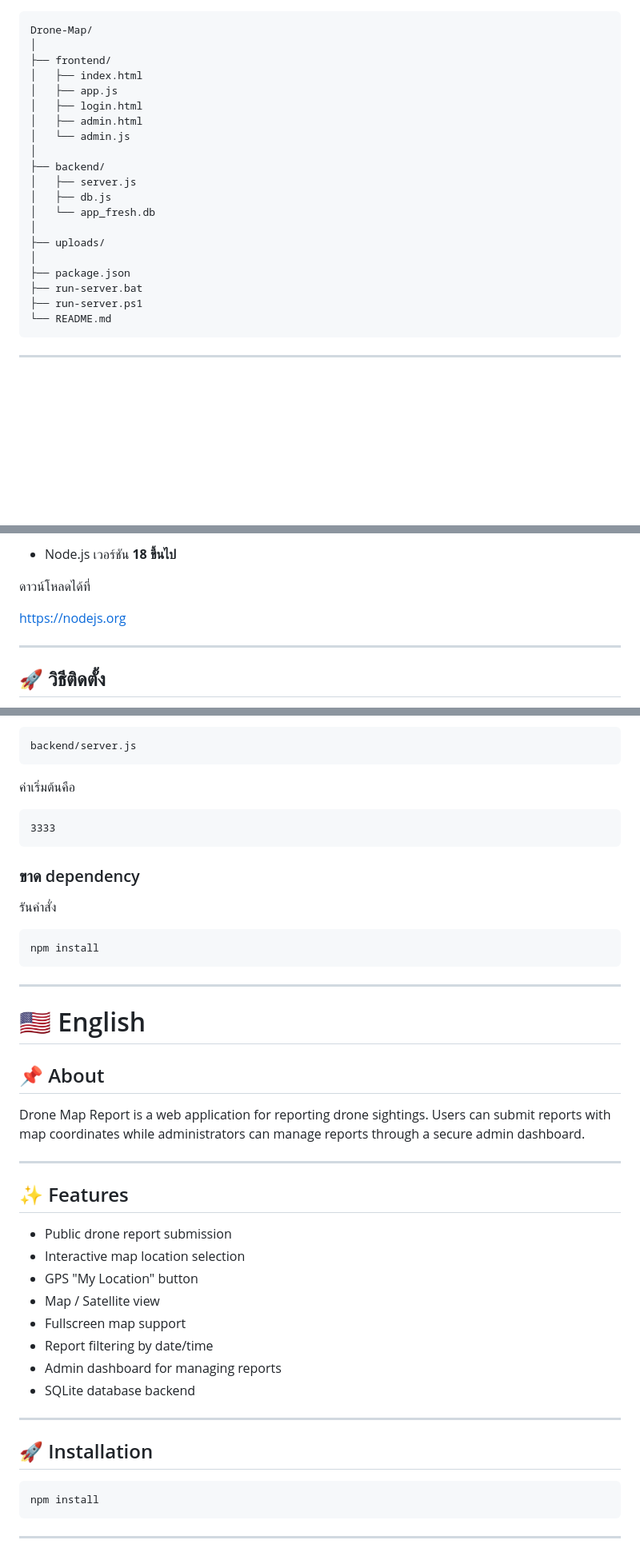
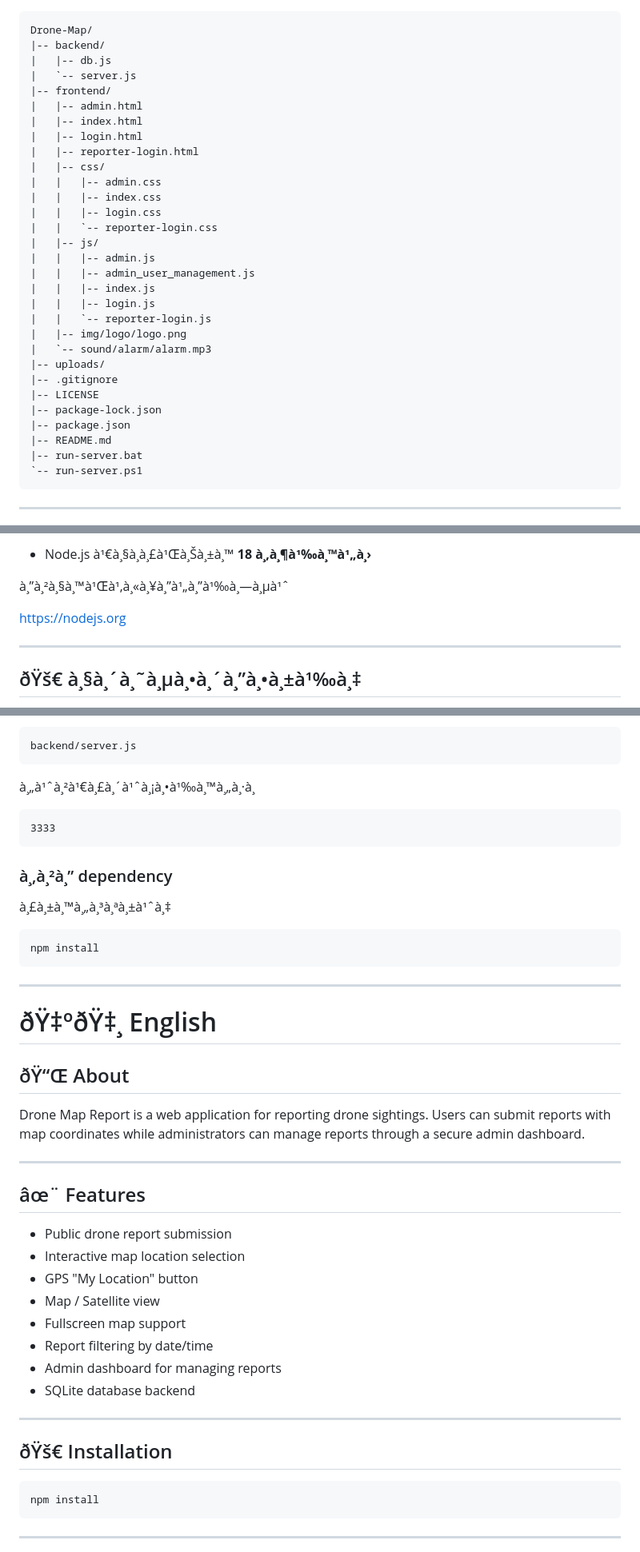
Before and after one commit to zenmos17/Drone-Map-Report, a Markdown page: README.md, 3 parts joined by grey strips. Shown at 80% size. Rendered like a GitHub page; blank space fills up the shorter version.

Commit message:
Update README project structure to current layout

````diff
--- a/README.md
+++ b/README.md
@@ -50,25 +50,35 @@ Web-based drone reporting system with an interactive map and admin dashboard.
 
 ```text
 Drone-Map/
-│
-├── frontend/
-│   ├── index.html
-│   ├── app.js
-│   ├── login.html
-│   ├── admin.html
-│   └── admin.js
-│
-├── backend/
-│   ├── server.js
-│   ├── db.js
-│   └── app_fresh.db
-│
-├── uploads/
-│
-├── package.json
-├── run-server.bat
-├── run-server.ps1
-└── README.md
+|-- backend/
+|   |-- db.js
+|   `-- server.js
+|-- frontend/
+|   |-- admin.html
+|   |-- index.html
+|   |-- login.html
+|   |-- reporter-login.html
+|   |-- css/
+|   |   |-- admin.css
+|   |   |-- index.css
+|   |   |-- login.css
+|   |   `-- reporter-login.css
+|   |-- js/
+|   |   |-- admin.js
+|   |   |-- admin_user_management.js
+|   |   |-- index.js
+|   |   |-- login.js
+|   |   `-- reporter-login.js
+|   |-- img/logo/logo.png
+|   `-- sound/alarm/alarm.mp3
+|-- uploads/
+|-- .gitignore
+|-- LICENSE
+|-- package-lock.json
+|-- package.json
+|-- README.md
+|-- run-server.bat
+`-- run-server.ps1
 ```
 
 ---
@@ -77,11 +87,11 @@ Drone-Map/
 
-* Node.js เวอร์ชัน **18 ขึ้นไป**
+* Node.js à¹€à¸§à¸­à¸£à¹Œà¸Šà¸±à¸™ **18 à¸‚à¸¶à¹‰à¸™à¹„à¸›**
 
-ดาวน์โหลดได้ที่
+à¸”à¸²à¸§à¸™à¹Œà¹‚à¸«à¸¥à¸”à¹„à¸”à¹‰à¸—à¸µà¹ˆ
 
 https://nodejs.org
 
 ---
 
-## 🚀 วิธีติดตั้ง
+## ðŸš€ à¸§à¸´à¸˜à¸µà¸•à¸´à¸”à¸•à¸±à¹‰à¸‡
 
@@ -266,15 +276,15 @@ Ctrl + F5
 backend/server.js
 ```
 
-ค่าเริ่มต้นคือ
+à¸„à¹ˆà¸²à¹€à¸£à¸´à¹ˆà¸¡à¸•à¹‰à¸™à¸„à¸·à¸­
 
 ```
 3333
 ```
 
-### ขาด dependency
+### à¸‚à¸²à¸” dependency
 
-รันคำสั่ง
+à¸£à¸±à¸™à¸„à¸³à¸ªà¸±à¹ˆà¸‡
 
 ```bash
 npm install
@@ -282,16 +292,16 @@ npm install
 
 ---
 
-# 🇺🇸 English
+# ðŸ‡ºðŸ‡¸ English
 
-## 📌 About
+## ðŸ“Œ About
 
 Drone Map Report is a web application for reporting drone sightings.
 Users can submit reports with map coordinates while administrators can manage reports through a secure admin dashboard.
 
 ---
 
-## ✨ Features
+## âœ¨ Features
 
 * Public drone report submission
 * Interactive map location selection
@@ -304,7 +314,7 @@ Users can submit reports with map coordinates while administrators can manage re
 
 ---
 
-## 🚀 Installation
+## ðŸš€ Installation
 
 ```bash
 npm install
````
Also changed, not shown: other parts of README.md (+56 -56 lines).
